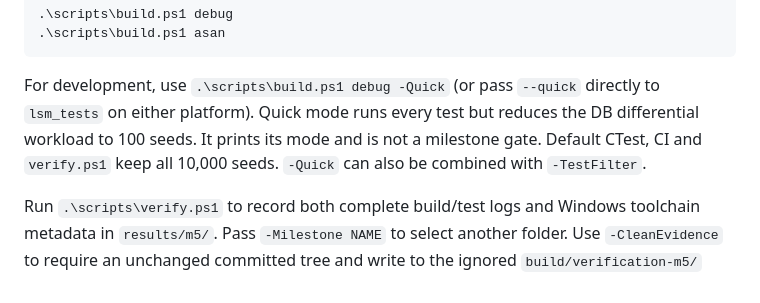
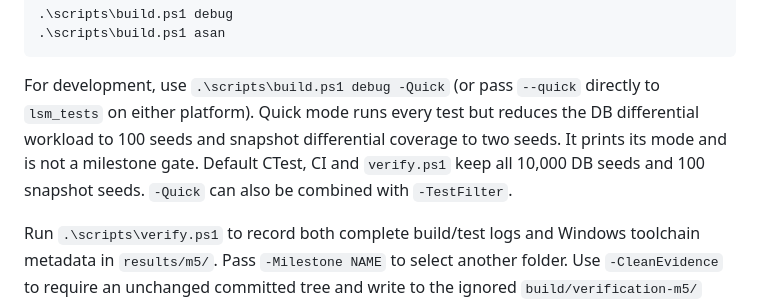
Before and after one commit to ArnavLifelessCoder/stratadb, a Markdown page: docs/building.md, the part around the change. Drawn GitHub-style.

```diff
--- a/docs/building.md
+++ b/docs/building.md
@@ -20,8 +20,9 @@ From PowerShell in the repository:
 
 For development, use `.\scripts\build.ps1 debug -Quick` (or pass `--quick`
 directly to `lsm_tests` on either platform). Quick mode runs every test but
-reduces the DB differential workload to 100 seeds. It prints its mode and is
-not a milestone gate. Default CTest, CI and `verify.ps1` keep all 10,000 seeds.
+reduces the DB differential workload to 100 seeds and snapshot differential
+coverage to two seeds. It prints its mode and is not a milestone gate. Default
+CTest, CI and `verify.ps1` keep all 10,000 DB seeds and 100 snapshot seeds.
 `-Quick` can also be combined with `-TestFilter`.
 
 Run `.\scripts\verify.ps1` to record both complete build/test logs and Windows
```
Also changed, not shown: docs/compaction-snapshots.md (+28 -14 lines), results/m5/review.md (+3 -0 lines).
